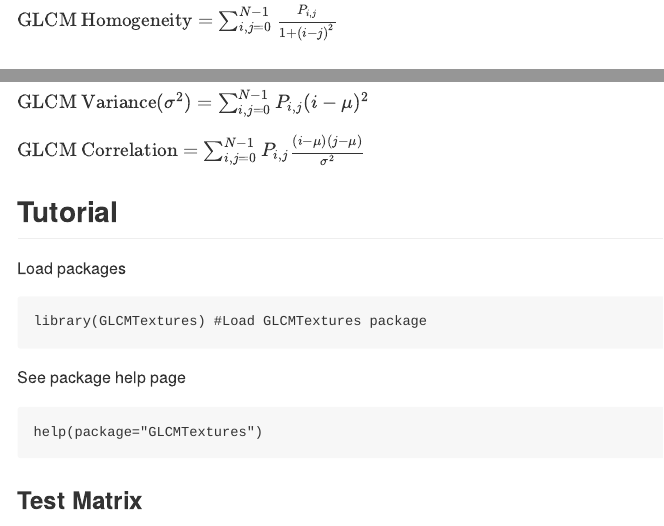
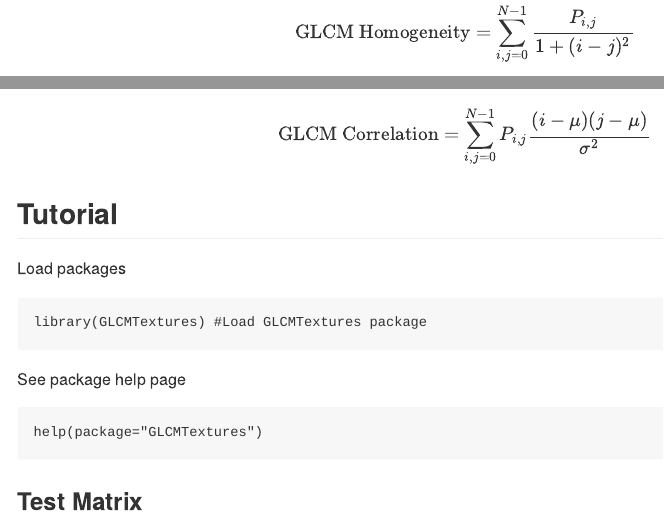
Before and after one commit to kadyb/GLCMTextures, an R Markdown document (README.Rmd): the page in a window 1100 px wide, from 1750 px down before the commit and from 1820 px down after it, so that both start at the same text, and a second part further down, joined at a grey line. The pictures show the output file README.md that the author committed with the source, drawn offline in the style of GitHub; badge pictures from the web are left out.

Commit message:
Add files via upload

```diff
--- a/README.Rmd
+++ b/README.Rmd
@@ -62,23 +62,23 @@
 P~i,j~ = Probability (relative frequency) of neighboring cells having gray levels i & j
 
 ### Contrast Group
-$\text{GLCM Contrast} = \sum_{i,j=0}^{N-1} {P_{i,j}(i-j)^2}$
+$$\text{GLCM Contrast} = \sum_{i,j=0}^{N-1} {P_{i,j}(i-j)^2}$$
 
-$\text{GLCM Dissimilarity} = \sum_{i,j=0}^{N-1} {P_{i,j}|i-j|}$
+$$\text{GLCM Dissimilarity} = \sum_{i,j=0}^{N-1} {P_{i,j}|i-j|}$$
 
-$\text{GLCM Homogeneity} = \sum_{i,j=0}^{N-1} \frac{P_{i,j}}{1+(i-j)^2}$
+$$\text{GLCM Homogeneity} = \sum_{i,j=0}^{N-1} \frac{P_{i,j}}{1+(i-j)^2}$$
 
 ### Orderliness Group
-$\text{GLCM Angular Second Moment (ASM)} = \sum_{i,j=0}^{N-1} {P_{i,j}^2}$
+$$\text{GLCM Angular Second Moment (ASM)} = \sum_{i,j=0}^{N-1} {P_{i,j}^2}$$
 
-$\text{GLCM Entropy} = \sum_{i,j=0}^{N-1} {P_{i,j}[-ln(P_{i,j})]} \text{ where } 0*ln(0)=0$
+$$\text{GLCM Entropy} = \sum_{i,j=0}^{N-1} {P_{i,j}[-ln(P_{i,j})]} \text{ where } 0*ln(0)=0$$
 
 ### Descriptive Statistics Group
-$\text{GLCM Mean} (\mu) = \sum_{i,j=0}^{N-1} i(P_{i,j})$
+$$\text{GLCM Mean} (\mu) = \sum_{i,j=0}^{N-1} i(P_{i,j})$$
 
-$\text{GLCM Variance} (\sigma^2) = \sum_{i,j=0}^{N-1} P_{i,j}(i-\mu)^2$
+$$\text{GLCM Variance} (\sigma^2) = \sum_{i,j=0}^{N-1} P_{i,j}(i-\mu)^2$$
 
-$\text{GLCM Correlation} = \sum_{i,j=0}^{N-1} {P_{i,j} \frac{(i-\mu)(j-\mu)}{\sigma^2}}$
+$$\text{GLCM Correlation} = \sum_{i,j=0}^{N-1} {P_{i,j} \frac{(i-\mu)(j-\mu)}{\sigma^2}}$$
 
 ## Tutorial
 
```
Also changed, not shown: README.md.
